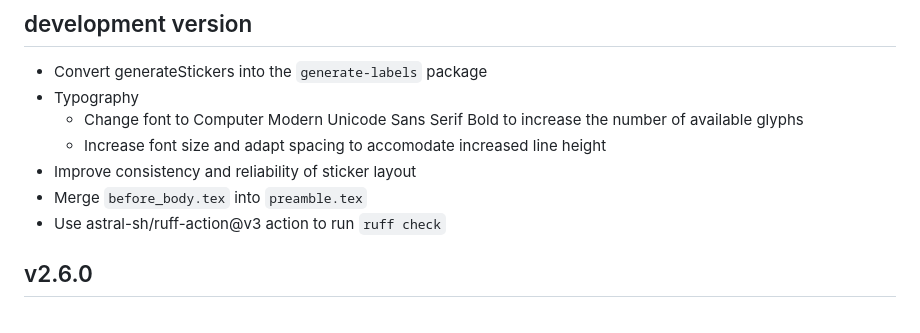
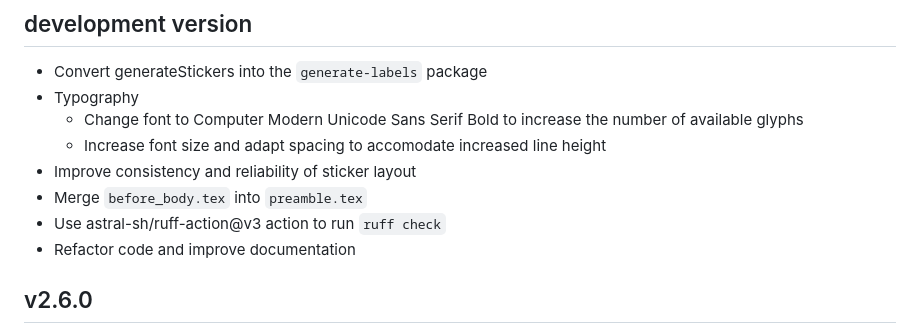
Before and after one commit to gl-eb/generate-stickers-AveryL7871, a Markdown page: CHANGELOG.md, the part around the change. Drawn GitHub-style.

Commit message:
update changelog

```diff
--- a/CHANGELOG.md
+++ b/CHANGELOG.md
@@ -9,6 +9,7 @@
 - Improve consistency and reliability of sticker layout
 - Merge `before_body.tex` into `preamble.tex`
 - Use astral-sh/ruff-action@v3 action to run `ruff check`
+- Refactor code and improve documentation
 
 ## v2.6.0
 
```
